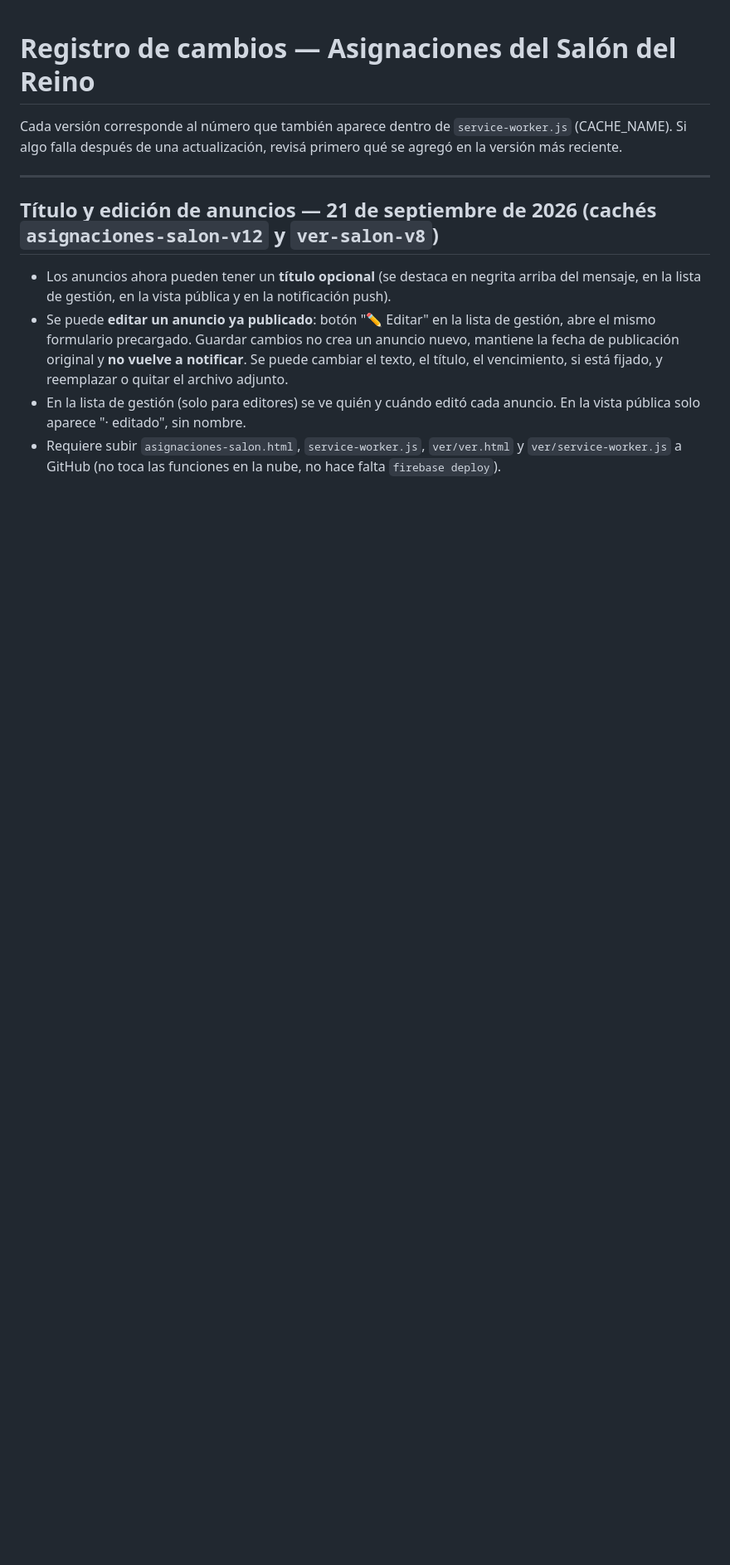
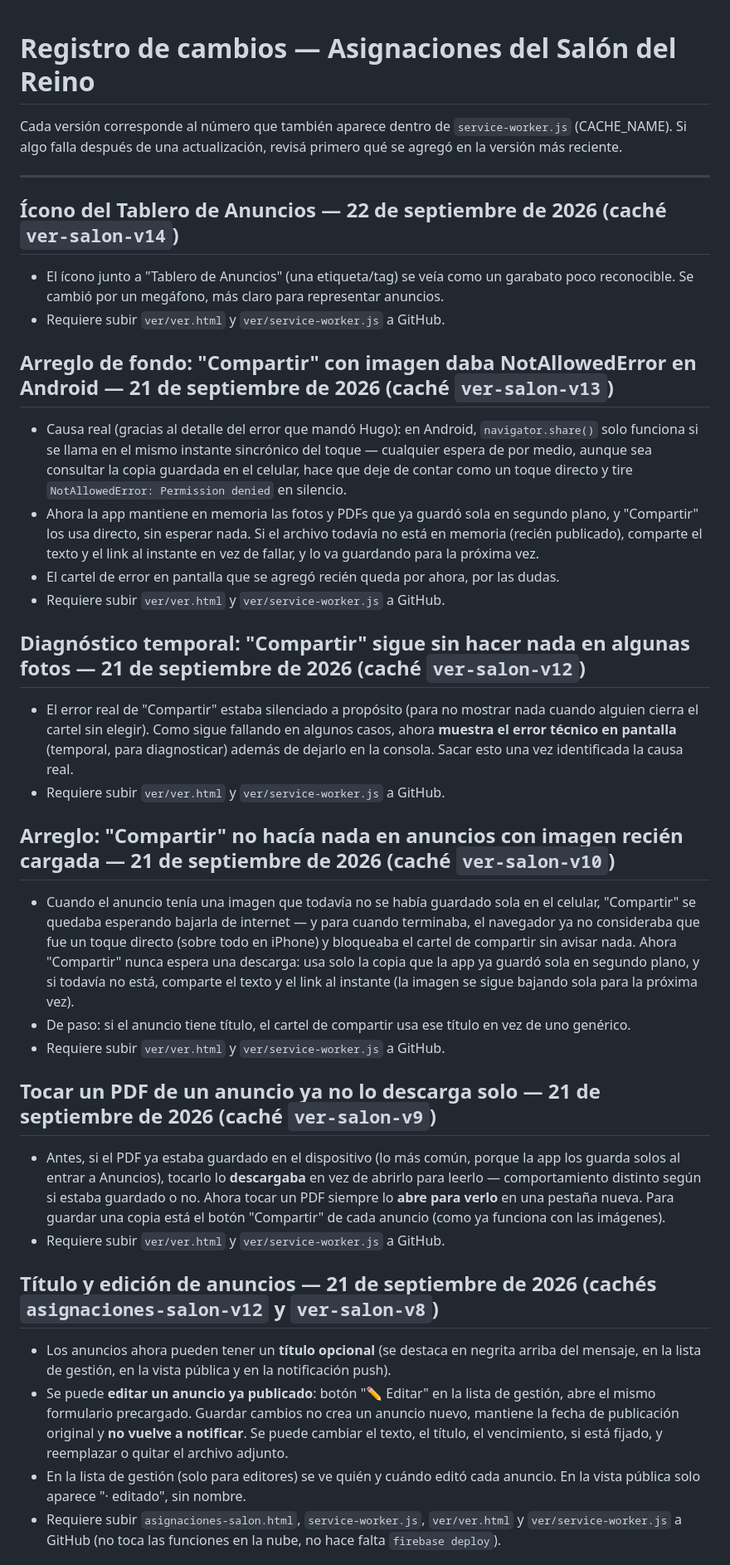
Before and after one commit to hugoescalda21/asignaciones-salon, a Markdown page: CHANGELOG.md, the part around the change. Shown at 83% size. Rendered like a GitHub page; blank space fills up the shorter version.

```diff
--- a/CHANGELOG.md
+++ b/CHANGELOG.md
@@ -5,6 +5,29 @@ Cada versión corresponde al número que también aparece dentro de
 actualización, revisá primero qué se agregó en la versión más reciente.
 
 ---
+
+## Ícono del Tablero de Anuncios — 22 de septiembre de 2026 (caché `ver-salon-v14`)
+- El ícono junto a "Tablero de Anuncios" (una etiqueta/tag) se veía como un garabato poco reconocible. Se cambió por un megáfono, más claro para representar anuncios.
+- Requiere subir `ver/ver.html` y `ver/service-worker.js` a GitHub.
+
+## Arreglo de fondo: "Compartir" con imagen daba NotAllowedError en Android — 21 de septiembre de 2026 (caché `ver-salon-v13`)
+- Causa real (gracias al detalle del error que mandó Hugo): en Android, `navigator.share()` solo funciona si se llama en el mismo instante sincrónico del toque — cualquier espera de por medio, aunque sea consultar la copia guardada en el celular, hace que deje de contar como un toque directo y tire `NotAllowedError: Permission denied` en silencio.
+- Ahora la app mantiene en memoria las fotos y PDFs que ya guardó sola en segundo plano, y "Compartir" los usa directo, sin esperar nada. Si el archivo todavía no está en memoria (recién publicado), comparte el texto y el link al instante en vez de fallar, y lo va guardando para la próxima vez.
+- El cartel de error en pantalla que se agregó recién queda por ahora, por las dudas.
+- Requiere subir `ver/ver.html` y `ver/service-worker.js` a GitHub.
+
+## Diagnóstico temporal: "Compartir" sigue sin hacer nada en algunas fotos — 21 de septiembre de 2026 (caché `ver-salon-v12`)
+- El error real de "Compartir" estaba silenciado a propósito (para no mostrar nada cuando alguien cierra el cartel sin elegir). Como sigue fallando en algunos casos, ahora **muestra el error técnico en pantalla** (temporal, para diagnosticar) además de dejarlo en la consola. Sacar esto una vez identificada la causa real.
+- Requiere subir `ver/ver.html` y `ver/service-worker.js` a GitHub.
+
+## Arreglo: "Compartir" no hacía nada en anuncios con imagen recién cargada — 21 de septiembre de 2026 (caché `ver-salon-v10`)
+- Cuando el anuncio tenía una imagen que todavía no se había guardado sola en el celular, "Compartir" se quedaba esperando bajarla de internet — y para cuando terminaba, el navegador ya no consideraba que fue un toque directo (sobre todo en iPhone) y bloqueaba el cartel de compartir sin avisar nada. Ahora "Compartir" nunca espera una descarga: usa solo la copia que la app ya guardó sola en segundo plano, y si todavía no está, comparte el texto y el link al instante (la imagen se sigue bajando sola para la próxima vez).
+- De paso: si el anuncio tiene título, el cartel de compartir usa ese título en vez de uno genérico.
+- Requiere subir `ver/ver.html` y `ver/service-worker.js` a GitHub.
+
+## Tocar un PDF de un anuncio ya no lo descarga solo — 21 de septiembre de 2026 (caché `ver-salon-v9`)
+- Antes, si el PDF ya estaba guardado en el dispositivo (lo más común, porque la app los guarda solos al entrar a Anuncios), tocarlo lo **descargaba** en vez de abrirlo para leerlo — comportamiento distinto según si estaba guardado o no. Ahora tocar un PDF siempre lo **abre para verlo** en una pestaña nueva. Para guardar una copia está el botón "Compartir" de cada anuncio (como ya funciona con las imágenes).
+- Requiere subir `ver/ver.html` y `ver/service-worker.js` a GitHub.
 
 ## Título y edición de anuncios — 21 de septiembre de 2026 (cachés `asignaciones-salon-v12` y `ver-salon-v8`)
 - Los anuncios ahora pueden tener un **título opcional** (se destaca en negrita arriba del mensaje, en la lista de gestión, en la vista pública y en la notificación push).
```
